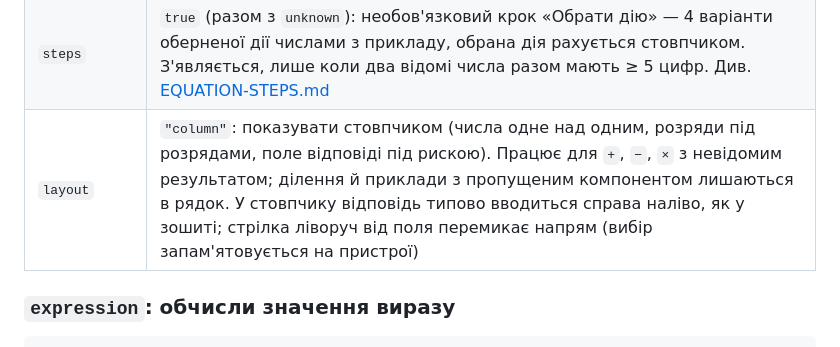
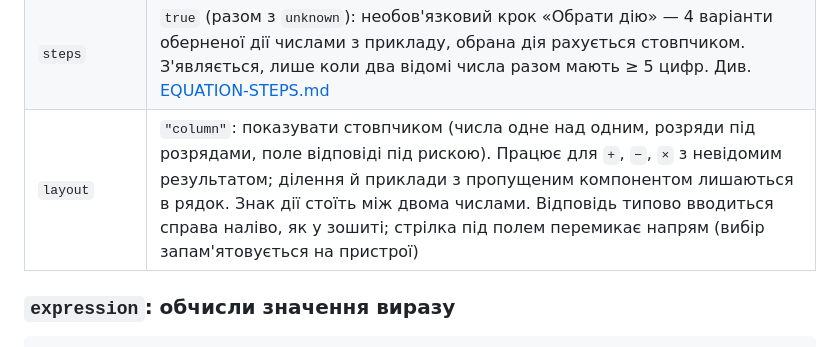
Before and after one commit to Buagilber/math-trainer, a Markdown page: docs/CONTENT.md, the part around the change. Drawn GitHub-style.

```diff
--- a/docs/CONTENT.md
+++ b/docs/CONTENT.md
@@ -109,7 +109,7 @@ data/
 | `commutative` | `true`: випадково міняє a і b місцями (для таблиці множення) |
 | `unknown` | Буква для невідомого компонента, напр. `"x"`: рівняння пишеться як у підручнику («x − 34 = 82»), а відповідь вводиться окремим рядком «x = □». Без `unknown` невідоме — поле □ у самому прикладі |
 | `steps` | `true` (разом з `unknown`): необов'язковий крок «Обрати дію» — 4 варіанти оберненої дії числами з прикладу, обрана дія рахується стовпчиком. З'являється, лише коли два відомі числа разом мають ≥ 5 цифр. Див. [EQUATION-STEPS.md](EQUATION-STEPS.md) |
-| `layout` | `"column"`: показувати стовпчиком (числа одне над одним, розряди під розрядами, поле відповіді під рискою). Працює для `+`, `−`, `×` з невідомим результатом; ділення й приклади з пропущеним компонентом лишаються в рядок. У стовпчику відповідь типово вводиться справа наліво, як у зошиті; стрілка ліворуч від поля перемикає напрям (вибір запам'ятовується на пристрої) |
+| `layout` | `"column"`: показувати стовпчиком (числа одне над одним, розряди під розрядами, поле відповіді під рискою). Працює для `+`, `−`, `×` з невідомим результатом; ділення й приклади з пропущеним компонентом лишаються в рядок. Знак дії стоїть між двома числами. Відповідь типово вводиться справа наліво, як у зошиті; стрілка під полем перемикає напрям (вибір запам'ятовується на пристрої) |
 
 ### `expression`: обчисли значення виразу
 
```
Also changed, not shown: README.md (+14 -0 lines).
